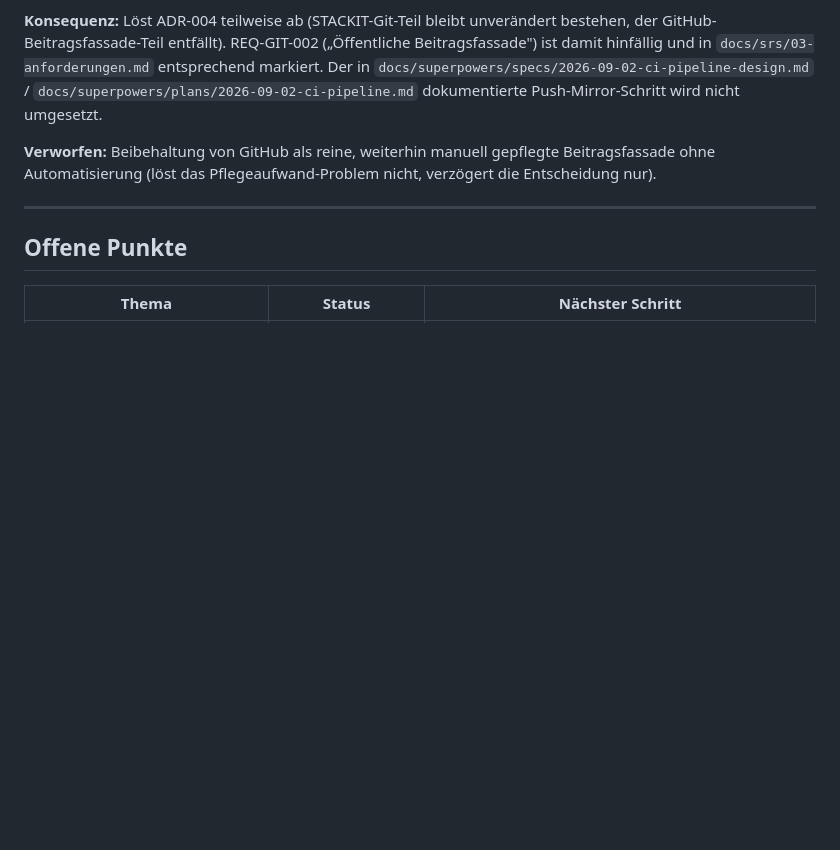
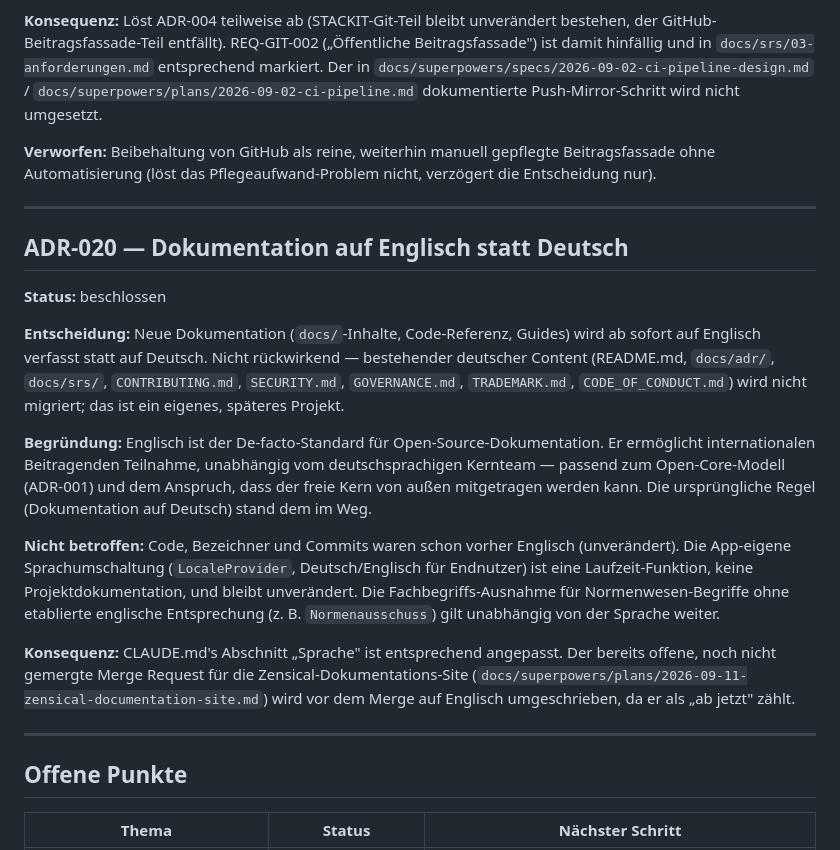
Before and after one commit to normly/web-app, a Markdown page: docs/adr/README.md, the part around the change. Rendered like a GitHub page; blank space fills up the shorter version.

Commit message:
docs: correct documentation language policy to English (ADR-020)
Signed-off-by: normly <anonymous-jw@pm.me>

```diff
--- a/docs/adr/README.md
+++ b/docs/adr/README.md
@@ -632,6 +632,41 @@ Pflegeaufwand-Problem nicht, verzögert die Entscheidung nur).
 
 ---
 
+## ADR-020 — Dokumentation auf Englisch statt Deutsch
+
+**Status:** beschlossen
+
+**Entscheidung:** Neue Dokumentation (`docs/`-Inhalte, Code-Referenz,
+Guides) wird ab sofort auf Englisch verfasst statt auf Deutsch. Nicht
+rückwirkend — bestehender deutscher Content (README.md, `docs/adr/`,
+`docs/srs/`, `CONTRIBUTING.md`, `SECURITY.md`, `GOVERNANCE.md`,
+`TRADEMARK.md`, `CODE_OF_CONDUCT.md`) wird nicht migriert; das ist ein
+eigenes, späteres Projekt.
+
+**Begründung:** Englisch ist der De-facto-Standard für
+Open-Source-Dokumentation. Er ermöglicht internationalen Beitragenden
+Teilnahme, unabhängig vom deutschsprachigen Kernteam — passend zum
+Open-Core-Modell (ADR-001) und dem Anspruch, dass der freie Kern von
+außen mitgetragen werden kann. Die ursprüngliche Regel (Dokumentation auf
+Deutsch) stand dem im Weg.
+
+**Nicht betroffen:** Code, Bezeichner und Commits waren schon vorher
+Englisch (unverändert). Die App-eigene Sprachumschaltung
+(`LocaleProvider`, Deutsch/Englisch für Endnutzer) ist eine
+Laufzeit-Funktion, keine Projektdokumentation, und bleibt unverändert.
+Die Fachbegriffs-Ausnahme für Normenwesen-Begriffe ohne etablierte
+englische Entsprechung (z. B. `Normenausschuss`) gilt unabhängig von der
+Sprache weiter.
+
+**Konsequenz:** CLAUDE.md's Abschnitt „Sprache" ist entsprechend
+angepasst. Der bereits offene, noch nicht gemergte Merge Request für die
+Zensical-Dokumentations-Site
+(`docs/superpowers/plans/2026-09-11-zensical-documentation-site.md`)
+wird vor dem Merge auf Englisch umgeschrieben, da er als „ab jetzt"
+zählt.
+
+---
+
 ## Offene Punkte
 
 | Thema | Status | Nächster Schritt |
```
Also changed, not shown: CLAUDE.md (+12 -4 lines).
